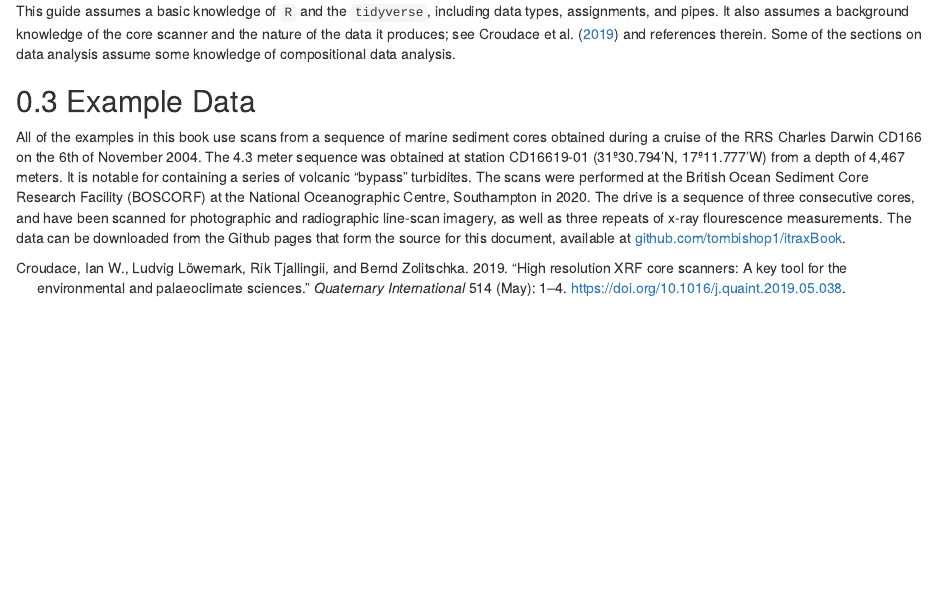
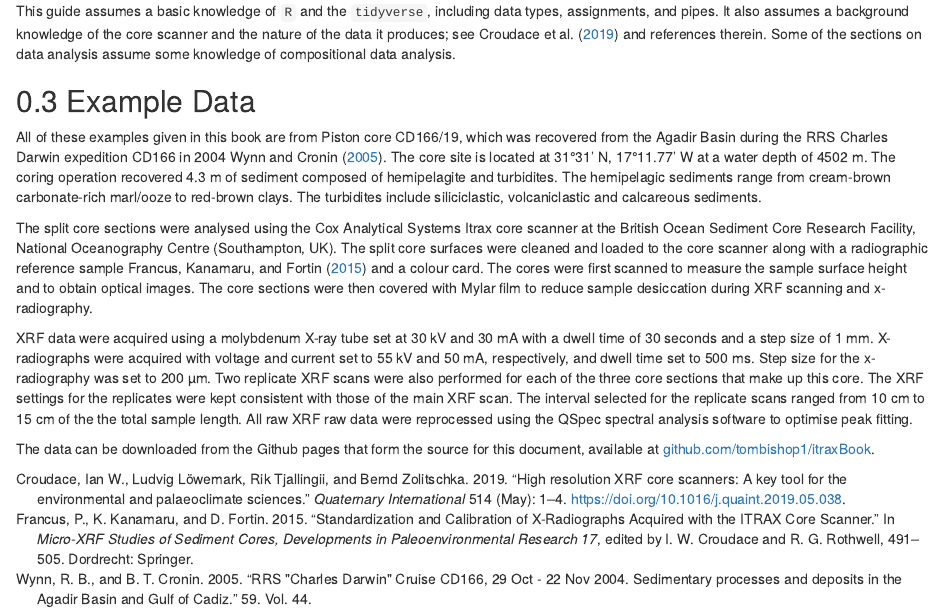
Before and after one commit to tombishop1/itraxBook, an R Markdown document (index.Rmd): the page in a window 1100 px wide, from 390 px down. Rendered offline with R 4.5, knitr and Pandoc, with nearby package versions; drawn as R Markdown's standard HTML page in place of the format the file asks for.

Commit message:
update data description and reference

````diff
--- a/biblio.bib
+++ b/biblio.bib
@@ -11,3 +10,26 @@ url = {https://linkinghub.elsevier.com/retrieve/pii/S1040618219304914},
 volume = {514},
 year = {2019}
 }
+
+@techreport{Wynn2005,
+author = {Wynn, R. B. and Cronin, B. T.},
+booktitle = {Cruise Report of the Southampton Oceanography Centre},
+issn = {14617684},
+number = {59},
+pages = {1--31},
+title = {{RRS "Charles Darwin" Cruise CD166, 29 Oct - 22 Nov 2004. Sedimentary processes and deposits in the Agadir Basin and Gulf of Cadiz}},
+volume = {44},
+year = {2005}
+}
+
+@incollection{Francus2015,
+address = {Dordrecht},
+author = {Francus, P. and Kanamaru, K. and Fortin, D.},
+booktitle = {Micro-XRF Studies of Sediment Cores, Developments in Paleoenvironmental Research 17},
+chapter = {20},
+editor = {Croudace, I.W. and Rothwell, R.G.},
+pages = {491--505},
+publisher = {Springer},
+title = {{Standardization and Calibration of X-Radiographs Acquired with the ITRAX Core Scanner}},
+year = {2015}
+}
--- a/index.Rmd
+++ b/index.Rmd
@@ -20,7 +20,13 @@ During the COVID-19 pandemic in 2020 it became necessary to formalise (or at lea
 This guide assumes a basic knowledge of `R` and the `tidyverse`, including data types, assignments, and pipes. It also assumes a background knowledge of the core scanner and the nature of the data it produces; see @Croudace2019 and references therein. Some of the sections on data analysis assume some knowledge of compositional data analysis.
 
 ## Example Data
-All of the examples in this book use scans from a sequence of marine sediment cores obtained during a cruise of the RRS Charles Darwin CD166 on the 6th of November 2004. The 4.3 meter sequence was obtained at station CD16619-01 (31º30.794'N, 17º11.777'W) from a depth of 4,467 meters. It is notable for containing a series of volcanic "bypass" turbidites. The scans were performed at the British Ocean Sediment Core Research Facility (BOSCORF) at the National Oceanographic Centre, Southampton in 2020. The drive is a sequence of three consecutive cores, and have been scanned for photographic and radiographic line-scan imagery, as well as three repeats of x-ray flourescence measurements. The data can be downloaded from the Github pages that form the source for this document, available at [github.com/tombishop1/itraxBook](https://github.com/tombishop1/itraxBook).
+All of these examples given in this book are from Piston core CD166/19, which was recovered from the Agadir Basin during the RRS Charles Darwin expedition CD166 in 2004 @Wynn2005. The core site is located at 31°31’ N, 17°11.77’ W at a water depth of 4502 m. The coring operation recovered 4.3 m of sediment composed of hemipelagite and turbidites. The hemipelagic sediments range from cream-brown carbonate-rich marl/ooze to red-brown clays. The turbidites include siliciclastic, volcaniclastic and calcareous sediments.
+
+The split core sections were analysed using the Cox Analytical Systems Itrax core scanner at the British Ocean Sediment Core Research Facility, National Oceanography Centre (Southampton, UK). The split core surfaces were cleaned and loaded to the core scanner along with a radiographic reference sample @Francus2015 and a colour card. The cores were first scanned to measure the sample surface height and to obtain optical images. The core sections were then covered with Mylar film to reduce sample desiccation during XRF scanning and x-radiography.
+
+XRF data were acquired using a molybdenum X-ray tube set at 30 kV and 30 mA with a dwell time of 30 seconds and a step size of 1 mm. X-radiographs were acquired with voltage and current set to 55 kV and 50 mA, respectively, and dwell time set to 500 ms. Step size for the x-radiography was set to 200 µm. Two replicate XRF scans were also performed for each of the three core sections that make up this core. The XRF settings for the replicates were kept consistent with those of the main XRF scan. The interval selected for the replicate scans ranged from 10 cm to 15 cm of the the total sample length. All raw XRF raw data were reprocessed using the QSpec spectral analysis software to optimise peak fitting.
+
+The data can be downloaded from the Github pages that form the source for this document, available at [github.com/tombishop1/itraxBook](https://github.com/tombishop1/itraxBook).
 
 ```{r setup, include=FALSE, echo=FALSE}
 require("knitr")
````
Also changed, not shown: biblio.bib (1 more changed lines).
